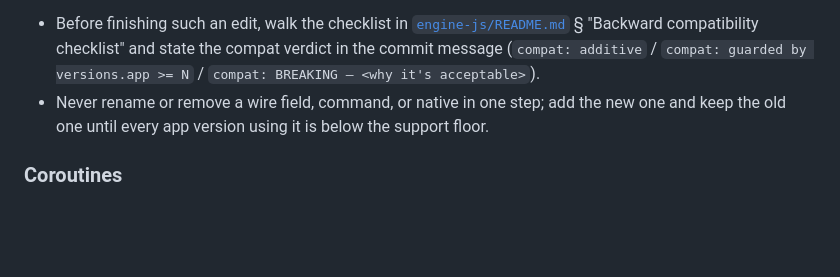
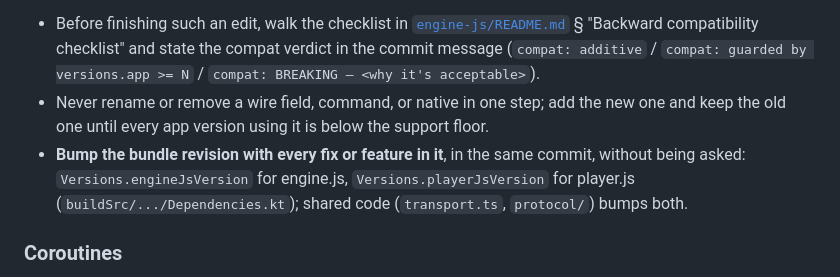
Before and after one commit to 972tex-tech/YMusicV4, a Markdown page: AGENTS.md, the part around the change. Rendered like a GitHub page; blank space fills up the shorter version.

Commit message:
AGENTS.md: a fix or feature in engine.js / player.js bumps its revision in the same commit
Co-Authored-By: Claude Opus 5.5 (1M context) <noreply@anthropic.com>

```diff
--- a/AGENTS.md
+++ b/AGENTS.md
@@ -61,6 +61,7 @@ When the user asks **why** / **what** / **how** / **wtf is** (explain a path, a
 `engine.js` / `player.js` are replaced remotely and run on **every shipped host** — an old app can't be fixed, only the bundle can. Any edit to `engine-js/`, a QuickJS/`:mse` native, a host protocol (http/cookie/cache/settings), or a Kotlin command/decoder in `:dynamic-engine` must keep the newest bundle working on every supported app version.
 - Before finishing such an edit, walk the checklist in [`engine-js/README.md`](engine-js/README.md) § "Backward compatibility checklist" and state the compat verdict in the commit message (`compat: additive` / `compat: guarded by versions.app >= N` / `compat: BREAKING — <why it's acceptable>`).
 - Never rename or remove a wire field, command, or native in one step; add the new one and keep the old one until every app version using it is below the support floor.
+- **Bump the bundle revision with every fix or feature in it**, in the same commit, without being asked: `Versions.engineJsVersion` for engine.js, `Versions.playerJsVersion` for player.js (`buildSrc/.../Dependencies.kt`); shared code (`transport.ts`, `protocol/`) bumps both.
 
 ### Coroutines
 - **Suspend functions must be safe to call from the main thread.** Use `withContext(Dispatchers.IO)` for I/O or `withContext(Dispatchers.Default)` for CPU-bound work.
```
